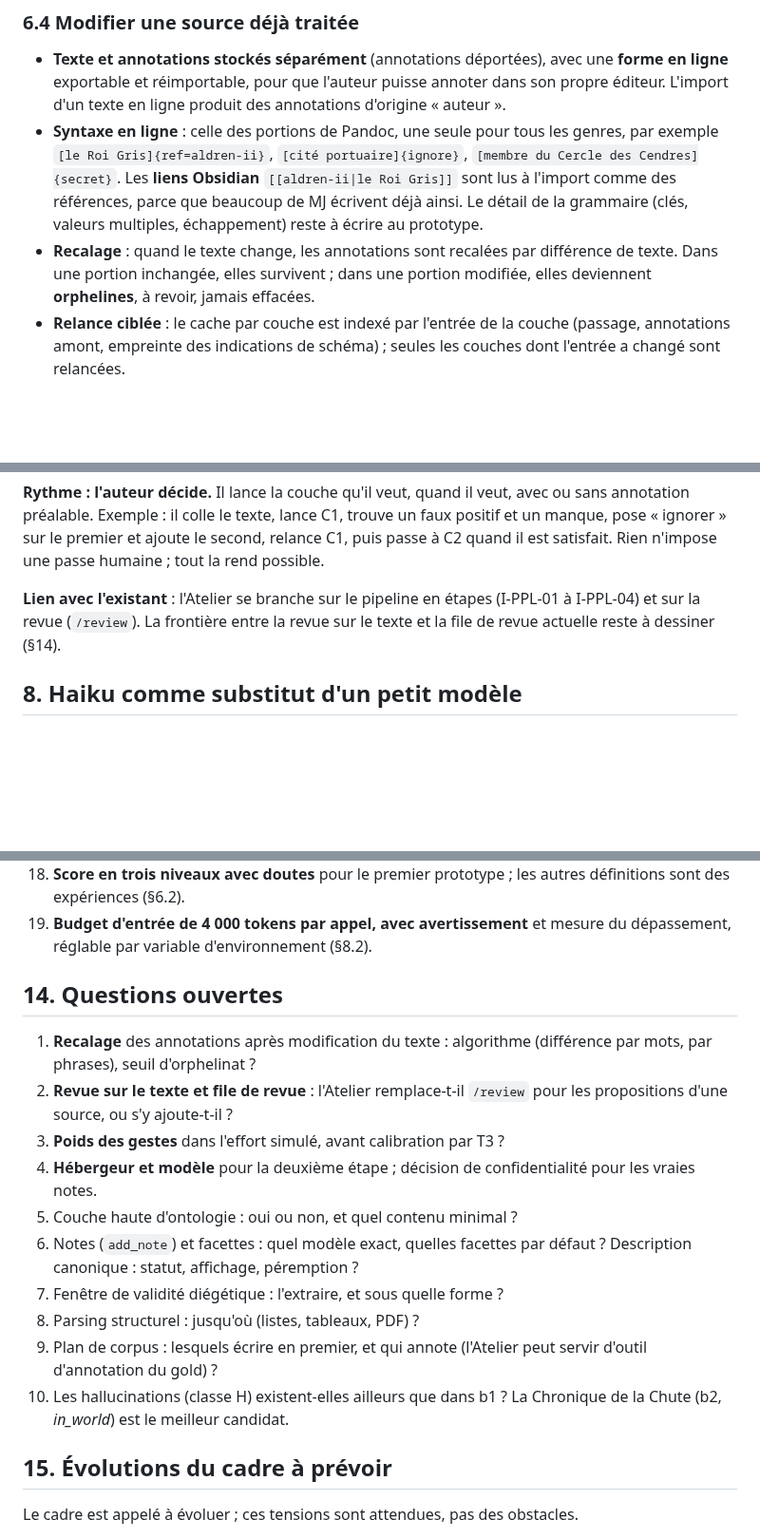
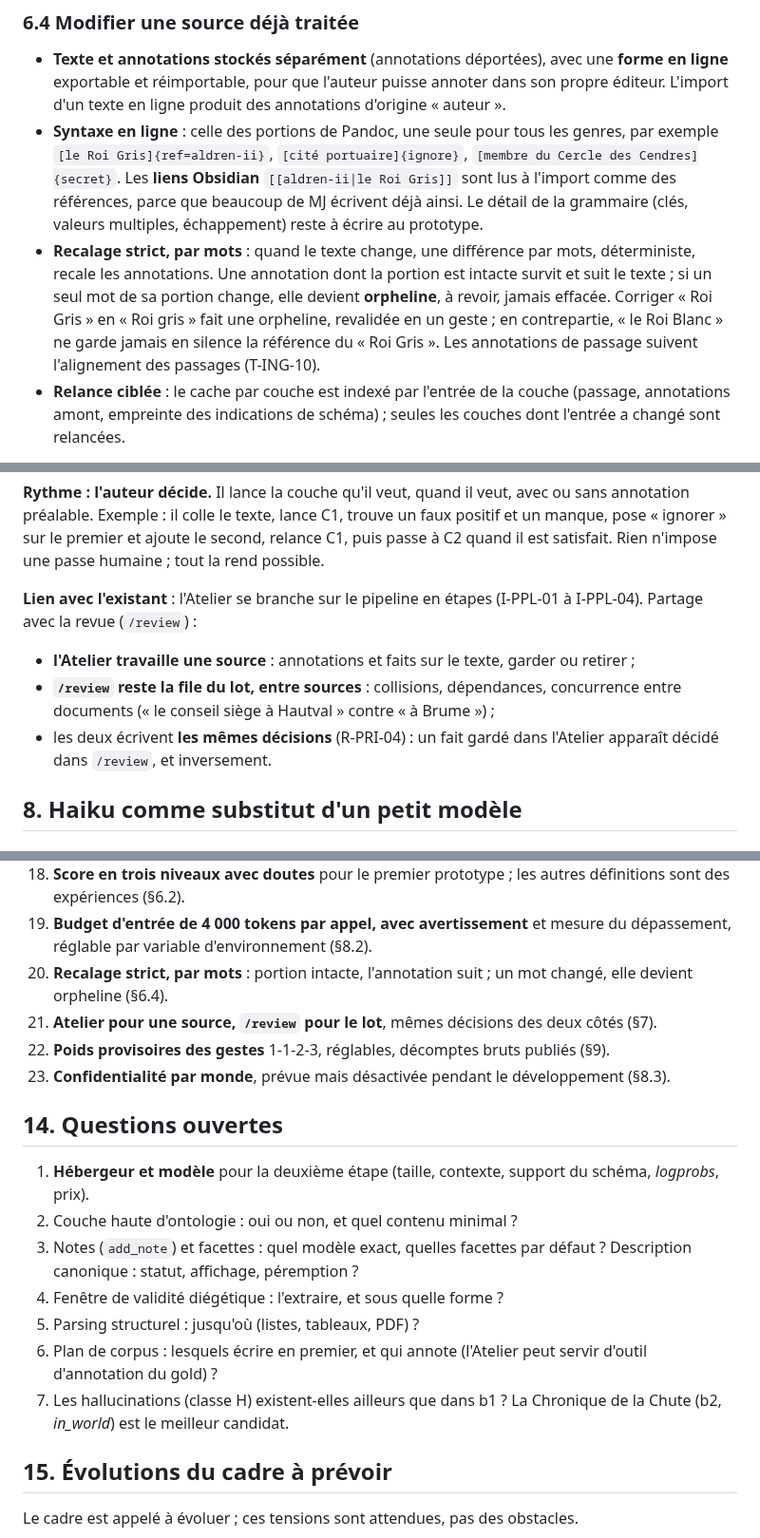
Before and after one commit to ltimsit/WorldKit, a Markdown page: docs/chantier-ingestion.md, 3 parts joined by grey strips. Shown at 95% size. Drawn GitHub-style; blank space fills up the shorter version.

Commit message:
Chantier ingestion : recalage strict par mots, partage Atelier et /review, poids des gestes, confidentialité par monde (T-ING-10, R-PRI-04)
Choix 20 à 23 : une annotation suit sa portion intacte et devient
orpheline au premier mot changé ; l'Atelier travaille une source, /review
reste la file du lot, avec les mêmes décisions ; poids provisoires 1-1-2-3,
réglables ; réglage de confidentialité par monde, prévu et désactivé
pendant le développement.

Co-Authored-By: Claude Opus 5.5 <noreply@anthropic.com>

```diff
--- a/docs/chantier-ingestion.md
+++ b/docs/chantier-ingestion.md
@@ -144,7 +144,7 @@ Le journal reste le monde ; l'atelier reste l'établi ; le passage de l'un à l'
 
 - **Texte et annotations stockés séparément** (annotations déportées), avec une **forme en ligne** exportable et réimportable, pour que l'auteur puisse annoter dans son propre éditeur. L'import d'un texte en ligne produit des annotations d'origine « auteur ».
 - **Syntaxe en ligne** : celle des portions de Pandoc, une seule pour tous les genres, par exemple `[le Roi Gris]{ref=aldren-ii}`, `[cité portuaire]{ignore}`, `[membre du Cercle des Cendres]{secret}`. Les **liens Obsidian** `[[aldren-ii|le Roi Gris]]` sont lus à l'import comme des références, parce que beaucoup de MJ écrivent déjà ainsi. Le détail de la grammaire (clés, valeurs multiples, échappement) reste à écrire au prototype.
-- **Recalage** : quand le texte change, les annotations sont recalées par différence de texte. Dans une portion inchangée, elles survivent ; dans une portion modifiée, elles deviennent **orphelines**, à revoir, jamais effacées.
+- **Recalage strict, par mots** : quand le texte change, une différence par mots, déterministe, recale les annotations. Une annotation dont la portion est intacte survit et suit le texte ; si un seul mot de sa portion change, elle devient **orpheline**, à revoir, jamais effacée. Corriger « Roi Gris » en « Roi gris » fait une orpheline, revalidée en un geste ; en contrepartie, « le Roi Blanc » ne garde jamais en silence la référence du « Roi Gris ». Les annotations de passage suivent l'alignement des passages (T-ING-10).
 - **Relance ciblée** : le cache par couche est indexé par l'entrée de la couche (passage, annotations amont, empreinte des indications de schéma) ; seules les couches dont l'entrée a changé sont relancées.
 
 À étudier : jusqu'où une source traitée reste retraitable sans tout refaire, et ce que coûte, en gestes, une modification du texte après la revue.
@@ -163,7 +163,10 @@ Esquisse d'un espace dédié, à porter dans *cadre-interface.md* quand elle ser
 
 **Rythme : l'auteur décide.** Il lance la couche qu'il veut, quand il veut, avec ou sans annotation préalable. Exemple : il colle le texte, lance C1, trouve un faux positif et un manque, pose « ignorer » sur le premier et ajoute le second, relance C1, puis passe à C2 quand il est satisfait. Rien n'impose une passe humaine ; tout la rend possible.
 
-**Lien avec l'existant** : l'Atelier se branche sur le pipeline en étapes (I-PPL-01 à I-PPL-04) et sur la revue (`/review`). La frontière entre la revue sur le texte et la file de revue actuelle reste à dessiner (§14).
+**Lien avec l'existant** : l'Atelier se branche sur le pipeline en étapes (I-PPL-01 à I-PPL-04). Partage avec la revue (`/review`) :
+- **l'Atelier travaille une source** : annotations et faits sur le texte, garder ou retirer ;
+- **`/review` reste la file du lot, entre sources** : collisions, dépendances, concurrence entre documents (« le conseil siège à Hautval » contre « à Brume ») ;
+- les deux écrivent **les mêmes décisions** (R-PRI-04) : un fait gardé dans l'Atelier apparaît décidé dans `/review`, et inversement.
 
 ## 8. Haiku comme substitut d'un petit modèle
 
@@ -370,19 +373,20 @@ Validés par l'auteur au fil du brainstorm, pas encore actés dans les cadres.
 17. **Syntaxe en ligne** `[texte]{...}`, avec lecture des liens Obsidian à l'import (§6.4).
 18. **Score en trois niveaux avec doutes** pour le premier prototype ; les autres définitions sont des expériences (§6.2).
 19. **Budget d'entrée de 4 000 tokens par appel, avec avertissement** et mesure du dépassement, réglable par variable d'environnement (§8.2).
+20. **Recalage strict, par mots** : portion intacte, l'annotation suit ; un mot changé, elle devient orpheline (§6.4).
+21. **Atelier pour une source, `/review` pour le lot**, mêmes décisions des deux côtés (§7).
+22. **Poids provisoires des gestes** 1-1-2-3, réglables, décomptes bruts publiés (§9).
+23. **Confidentialité par monde**, prévue mais désactivée pendant le développement (§8.3).
 
 ## 14. Questions ouvertes
 
-1. **Recalage** des annotations après modification du texte : algorithme (différence par mots, par phrases), seuil d'orphelinat ?
-2. **Revue sur le texte et file de revue** : l'Atelier remplace-t-il `/review` pour les propositions d'une source, ou s'y ajoute-t-il ?
-3. **Poids des gestes** dans l'effort simulé, avant calibration par T3 ?
-4. **Hébergeur et modèle** pour la deuxième étape ; décision de confidentialité pour les vraies notes.
-5. Couche haute d'ontologie : oui ou non, et quel contenu minimal ?
-6. Notes (`add_note`) et facettes : quel modèle exact, quelles facettes par défaut ? Description canonique : statut, affichage, péremption ?
-7. Fenêtre de validité diégétique : l'extraire, et sous quelle forme ?
-8. Parsing structurel : jusqu'où (listes, tableaux, PDF) ?
-9. Plan de corpus : lesquels écrire en premier, et qui annote (l'Atelier peut servir d'outil d'annotation du gold) ?
-10. Les hallucinations (classe H) existent-elles ailleurs que dans b1 ? La Chronique de la Chute (b2, *in_world*) est le meilleur candidat.
+1. **Hébergeur et modèle** pour la deuxième étape (taille, contexte, support du schéma, *logprobs*, prix).
+2. Couche haute d'ontologie : oui ou non, et quel contenu minimal ?
+3. Notes (`add_note`) et facettes : quel modèle exact, quelles facettes par défaut ? Description canonique : statut, affichage, péremption ?
+4. Fenêtre de validité diégétique : l'extraire, et sous quelle forme ?
+5. Parsing structurel : jusqu'où (listes, tableaux, PDF) ?
+6. Plan de corpus : lesquels écrire en premier, et qui annote (l'Atelier peut servir d'outil d'annotation du gold) ?
+7. Les hallucinations (classe H) existent-elles ailleurs que dans b1 ? La Chronique de la Chute (b2, *in_world*) est le meilleur candidat.
 
 ## 15. Évolutions du cadre à prévoir
 
```
Also changed, not shown: other parts of docs/chantier-ingestion.md (+2 -2 lines).
